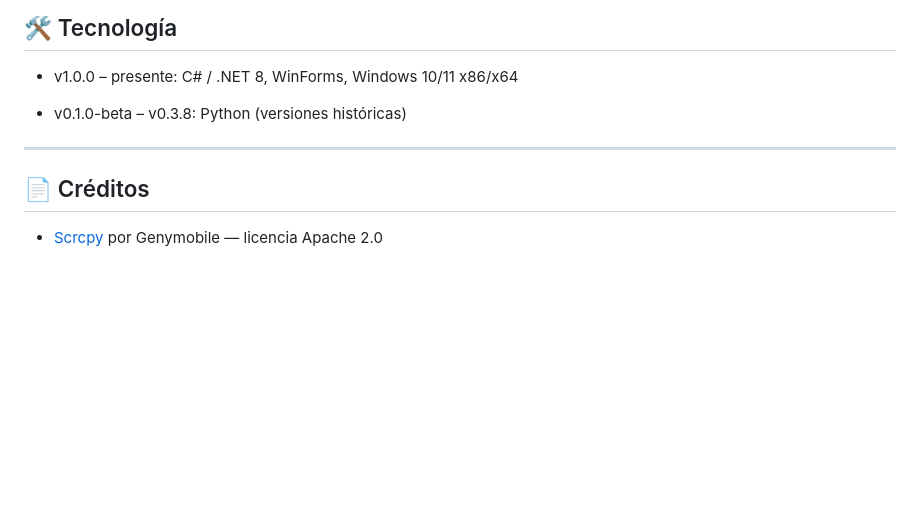
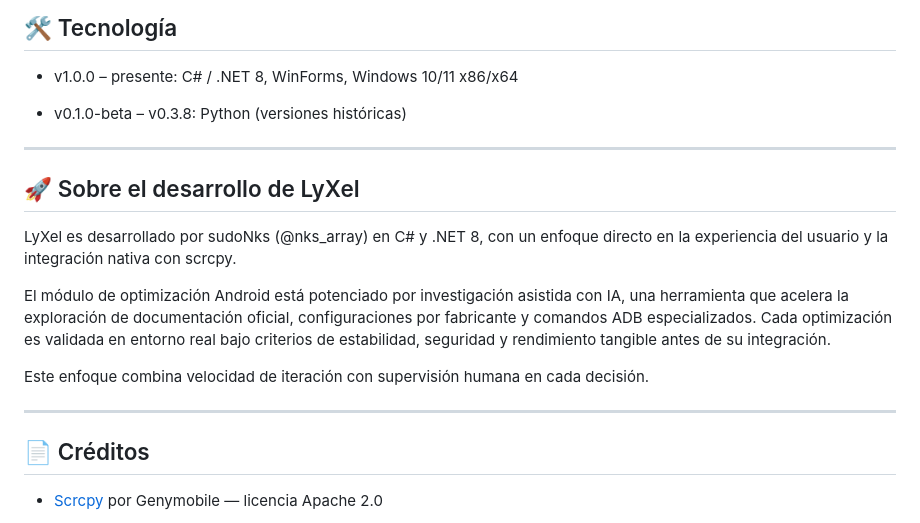
Before and after one commit to sudoNks/Lyxel, a Markdown page: README.md, the part around the change. Rendered like a GitHub page; blank space fills up the shorter version.

Commit message:
docs: agregar sección sobre desarrollo de LyXel

```diff
--- a/README.md
+++ b/README.md
@@ -148,6 +148,16 @@ Estas versiones son las raíces del proyecto, desarrolladas en Python antes de l
 
 ---
 
+## 🚀 Sobre el desarrollo de LyXel
+
+LyXel es desarrollado por sudoNks (@nks_array) en C# y .NET 8, con un enfoque directo en la experiencia del usuario y la integración nativa con scrcpy.
+
+El módulo de optimización Android está potenciado por investigación asistida con IA, una herramienta que acelera la exploración de documentación oficial, configuraciones por fabricante y comandos ADB especializados. Cada optimización es validada en entorno real bajo criterios de estabilidad, seguridad y rendimiento tangible antes de su integración.
+
+Este enfoque combina velocidad de iteración con supervisión humana en cada decisión.
+
+---
+
 ## 📄 Créditos
 
 - [Scrcpy](https://github.com/Genymobile/scrcpy) por Genymobile — licencia Apache 2.0
```
